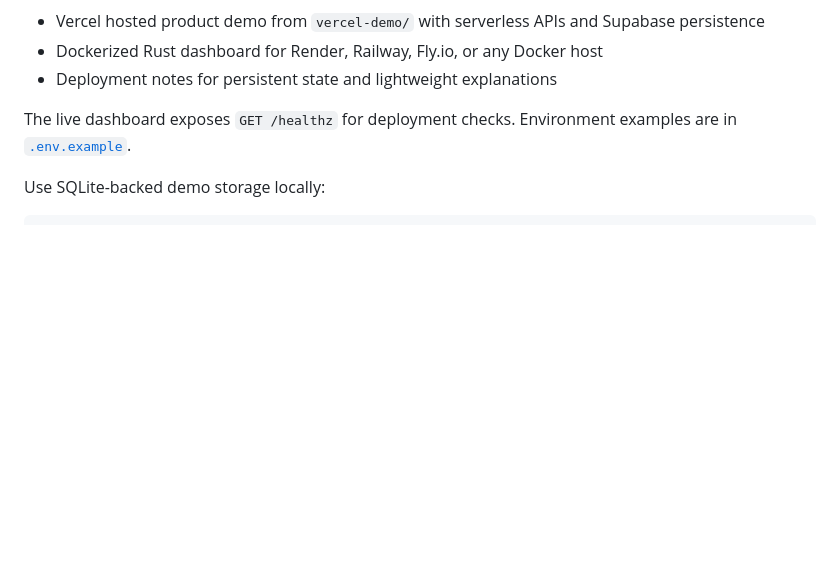
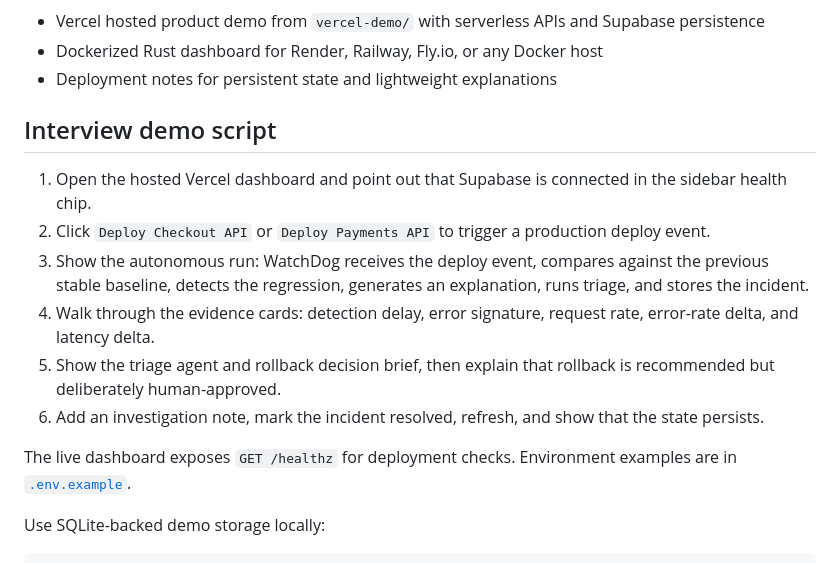
Before and after one commit to deepti-96/WatchDog, a Markdown page: README.md, the part around the change. Rendered like a GitHub page; blank space fills up the shorter version.

Commit message:
Document hosted interview demo flow

```diff
--- a/README.md
+++ b/README.md
@@ -78,6 +78,15 @@ For hosted demos, see [`deploy/README.md`](./deploy/README.md):
 - Vercel hosted product demo from `vercel-demo/` with serverless APIs and Supabase persistence
 - Dockerized Rust dashboard for Render, Railway, Fly.io, or any Docker host
 - Deployment notes for persistent state and lightweight explanations
+
+## Interview demo script
+
+1. Open the hosted Vercel dashboard and point out that Supabase is connected in the sidebar health chip.
+2. Click `Deploy Checkout API` or `Deploy Payments API` to trigger a production deploy event.
+3. Show the autonomous run: WatchDog receives the deploy event, compares against the previous stable baseline, detects the regression, generates an explanation, runs triage, and stores the incident.
+4. Walk through the evidence cards: detection delay, error signature, request rate, error-rate delta, and latency delta.
+5. Show the triage agent and rollback decision brief, then explain that rollback is recommended but deliberately human-approved.
+6. Add an investigation note, mark the incident resolved, refresh, and show that the state persists.
 
 The live dashboard exposes `GET /healthz` for deployment checks.
 Environment examples are in [`.env.example`](./.env.example).
```
